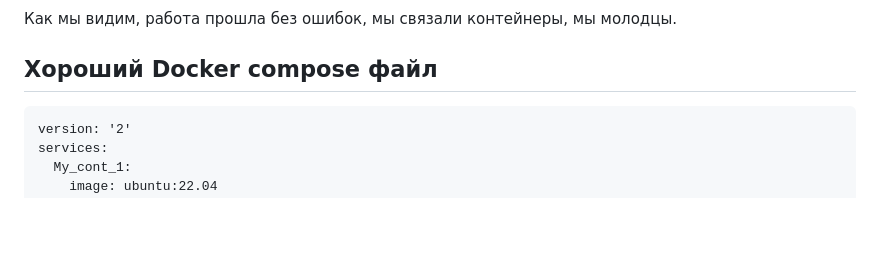
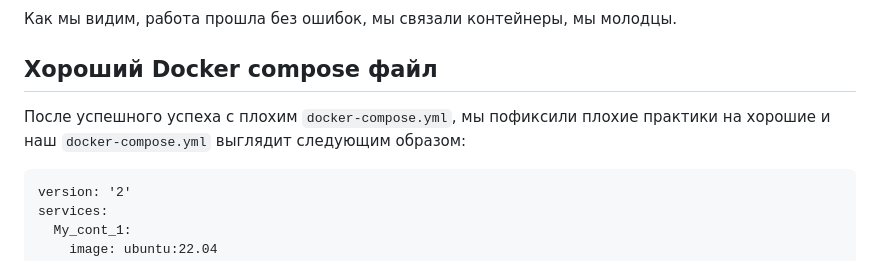
Before and after one commit to MyEducation11235/Itmo-DevOps-Cloud, a Markdown page: lab_2_hard/README.md, the part around the change. GitHub-like rendering; blank space fills up the shorter version.

````diff
--- a/lab_2_hard/README.md
+++ b/lab_2_hard/README.md
@@ -167,6 +167,7 @@ sudo docker compose up
 Как мы видим, работа прошла без ошибок, мы связали контейнеры, мы молодцы.
 
 ## Хороший Docker compose файл
+После успешного успеха с плохим `docker-compose.yml`, мы пофиксили плохие практики на хорошие и наш `docker-compose.yml` выглядит следующим образом:
 ```
 version: '2'
 services:
````
